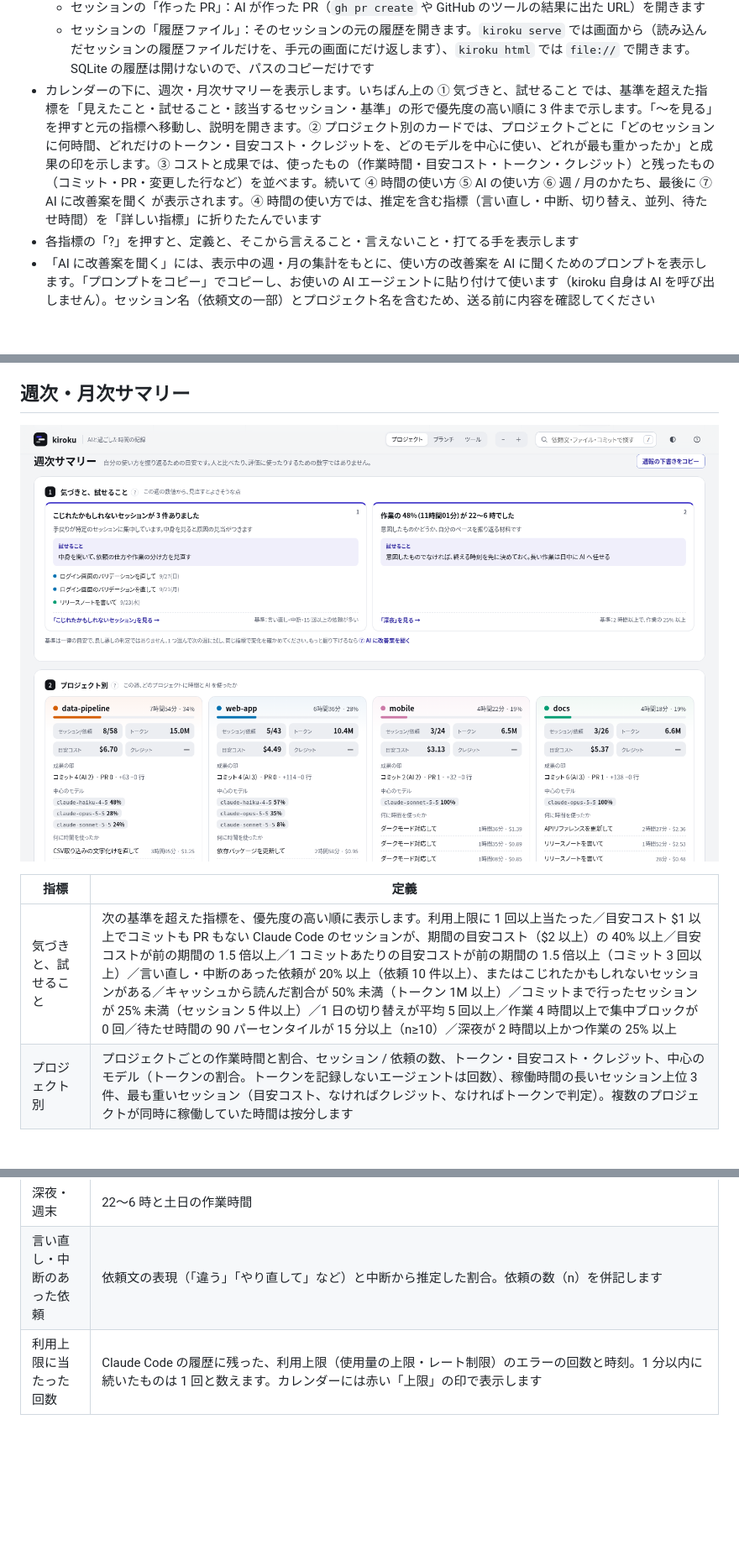
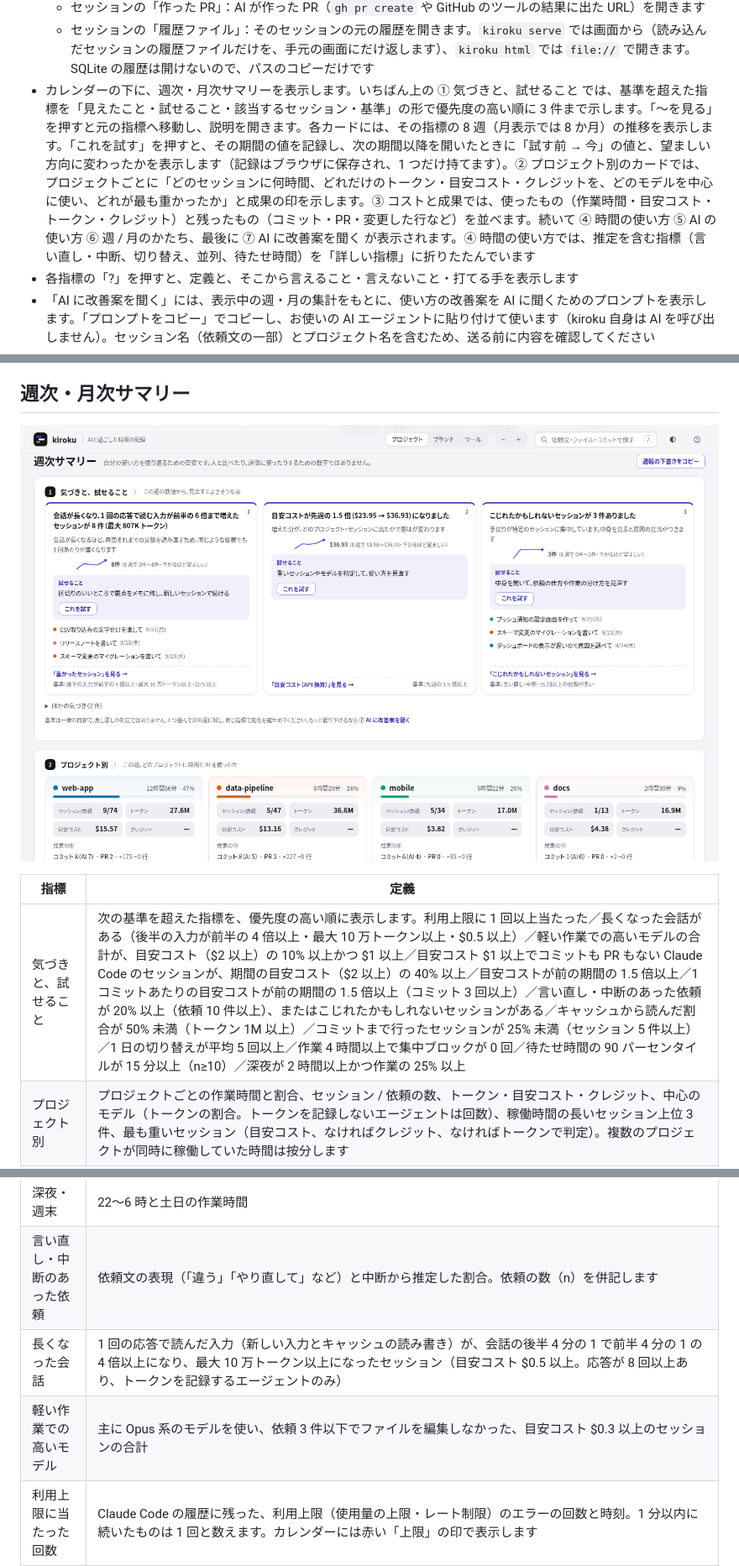
Before and after one commit to MichinaoShimizu/kiroku, a Markdown page: docs/guide.md, 3 parts joined by grey strips. Shown at 84% size. Drawn GitHub-style; pictures changed too: docs/summary.png; blank space fills up the shorter version.

```diff
--- a/docs/guide.md
+++ b/docs/guide.md
@@ -54,7 +54,7 @@ go install github.com/MichinaoShimizu/kiroku@latest
   - セッションの「変更したファイル」：そのセッションの間のコミットで変わったファイルなら、そのコミットでのファイルのページを開きます
   - セッションの「作った PR」：AI が作った PR（`gh pr create` や GitHub のツールの結果に出た URL）を開きます
   - セッションの「履歴ファイル」：そのセッションの元の履歴を開きます。`kiroku serve` では画面から（読み込んだセッションの履歴ファイルだけを、手元の画面にだけ返します）、`kiroku html` では `file://` で開きます。SQLite の履歴は開けないので、パスのコピーだけです
-- カレンダーの下に、週次・月次サマリーを表示します。いちばん上の ① 気づきと、試せること では、基準を超えた指標を「見えたこと・試せること・該当するセッション・基準」の形で優先度の高い順に 3 件まで示します。「〜を見る」を押すと元の指標へ移動し、説明を開きます。② プロジェクト別のカードでは、プロジェクトごとに「どのセッションに何時間、どれだけのトークン・目安コスト・クレジットを、どのモデルを中心に使い、どれが最も重かったか」と成果の印を示します。③ コストと成果では、使ったもの（作業時間・目安コスト・トークン・クレジット）と残ったもの（コミット・PR・変更した行など）を並べます。続いて ④ 時間の使い方 ⑤ AI の使い方 ⑥ 週 / 月のかたち、最後に ⑦ AI に改善案を聞く が表示されます。④ 時間の使い方では、推定を含む指標（言い直し・中断、切り替え、並列、待たせ時間）を「詳しい指標」に折りたたんでいます
+- カレンダーの下に、週次・月次サマリーを表示します。いちばん上の ① 気づきと、試せること では、基準を超えた指標を「見えたこと・試せること・該当するセッション・基準」の形で優先度の高い順に 3 件まで示します。「〜を見る」を押すと元の指標へ移動し、説明を開きます。各カードには、その指標の 8 週（月表示では 8 か月）の推移を表示します。「これを試す」を押すと、その期間の値を記録し、次の期間以降を開いたときに「試す前 → 今」の値と、望ましい方向に変わったかを表示します（記録はブラウザに保存され、1 つだけ持てます）。② プロジェクト別のカードでは、プロジェクトごとに「どのセッションに何時間、どれだけのトークン・目安コスト・クレジットを、どのモデルを中心に使い、どれが最も重かったか」と成果の印を示します。③ コストと成果では、使ったもの（作業時間・目安コスト・トークン・クレジット）と残ったもの（コミット・PR・変更した行など）を並べます。続いて ④ 時間の使い方 ⑤ AI の使い方 ⑥ 週 / 月のかたち、最後に ⑦ AI に改善案を聞く が表示されます。④ 時間の使い方では、推定を含む指標（言い直し・中断、切り替え、並列、待たせ時間）を「詳しい指標」に折りたたんでいます
 - 各指標の「?」を押すと、定義と、そこから言えること・言えないこと・打てる手を表示します
 - 「AI に改善案を聞く」には、表示中の週・月の集計をもとに、使い方の改善案を AI に聞くためのプロンプトを表示します。「プロンプトをコピー」でコピーし、お使いの AI エージェントに貼り付けて使います（kiroku 自身は AI を呼び出しません）。セッション名（依頼文の一部）とプロジェクト名を含むため、送る前に内容を確認してください
 - 検索（右上、`/`）：依頼文・タイトル・プロジェクト・ブランチに加えて、変更したファイル・PR・そのセッションの間のコミット（件名・ハッシュ・ファイル）も探します。カレンダーは一致したセッションだけを表示し、サマリーの位置に全期間の検索結果（どこに一致したかの抜粋つき）を表示します。結果を押すと、その週を開いて詳細を表示します
@@ -70,7 +70,7 @@ go install github.com/MichinaoShimizu/kiroku@latest
 
 | 指標 | 定義 |
 |---|---|
-| 気づきと、試せること | 次の基準を超えた指標を、優先度の高い順に表示します。利用上限に 1 回以上当たった／目安コスト $1 以上でコミットも PR もない Claude Code のセッションが、期間の目安コスト（$2 以上）の 40% 以上／目安コストが前の期間の 1.5 倍以上／1 コミットあたりの目安コストが前の期間の 1.5 倍以上（コミット 3 回以上）／言い直し・中断のあった依頼が 20% 以上（依頼 10 件以上）、またはこじれたかもしれないセッションがある／キャッシュから読んだ割合が 50% 未満（トークン 1M 以上）／コミットまで行ったセッションが 25% 未満（セッション 5 件以上）／1 日の切り替えが平均 5 回以上／作業 4 時間以上で集中ブロックが 0 回／待たせ時間の 90 パーセンタイルが 15 分以上（n≥10）／深夜が 2 時間以上かつ作業の 25% 以上 |
+| 気づきと、試せること | 次の基準を超えた指標を、優先度の高い順に表示します。利用上限に 1 回以上当たった／長くなった会話がある（後半の入力が前半の 4 倍以上・最大 10 万トークン以上・$0.5 以上）／軽い作業での高いモデルの合計が、目安コスト（$2 以上）の 10% 以上かつ $1 以上／目安コスト $1 以上でコミットも PR もない Claude Code のセッションが、期間の目安コスト（$2 以上）の 40% 以上／目安コストが前の期間の 1.5 倍以上／1 コミットあたりの目安コストが前の期間の 1.5 倍以上（コミット 3 回以上）／言い直し・中断のあった依頼が 20% 以上（依頼 10 件以上）、またはこじれたかもしれないセッションがある／キャッシュから読んだ割合が 50% 未満（トークン 1M 以上）／コミットまで行ったセッションが 25% 未満（セッション 5 件以上）／1 日の切り替えが平均 5 回以上／作業 4 時間以上で集中ブロックが 0 回／待たせ時間の 90 パーセンタイルが 15 分以上（n≥10）／深夜が 2 時間以上かつ作業の 25% 以上 |
 | プロジェクト別 | プロジェクトごとの作業時間と割合、セッション / 依頼の数、トークン・目安コスト・クレジット、中心のモデル（トークンの割合。トークンを記録しないエージェントは回数）、稼働時間の長いセッション上位 3 件、最も重いセッション（目安コスト、なければクレジット、なければトークンで判定）。複数のプロジェクトが同時に稼働していた時間は按分します |
 | 作業していた時間 | いずれかのセッションが稼働していた時間（重なりは 1 回として計算） |
 | AI の延べ稼働 | 並列で稼働した分も合算した時間 |
@@ -80,6 +80,8 @@ go install github.com/MichinaoShimizu/kiroku@latest
 | 待たせ時間 | AI の応答から次の依頼までの時間（30 分以内のもの）の中央値と 90 パーセンタイル |
 | 深夜・週末 | 22〜6 時と土日の作業時間 |
 | 言い直し・中断のあった依頼 | 依頼文の表現（「違う」「やり直して」など）と中断から推定した割合。依頼の数（n）を併記します |
+| 長くなった会話 | 1 回の応答で読んだ入力（新しい入力とキャッシュの読み書き）が、会話の後半 4 分の 1 で前半 4 分の 1 の 4 倍以上になり、最大 10 万トークン以上になったセッション（目安コスト $0.5 以上。応答が 8 回以上あり、トークンを記録するエージェントのみ） |
+| 軽い作業での高いモデル | 主に Opus 系のモデルを使い、依頼 3 件以下でファイルを編集しなかった、目安コスト $0.3 以上のセッションの合計 |
 | 利用上限に当たった回数 | Claude Code の履歴に残った、利用上限（使用量の上限・レート制限）のエラーの回数と時刻。1 分以内に続いたものは 1 回と数えます。カレンダーには赤い「上限」の印で表示します |
 | こじれたかもしれないセッション | 言い直し・中断・15 回以上の依頼が多いセッション |
 | 日ごと・週ごとのリズム | 週表示では日ごと、月表示では週ごとの作業時間（うち深夜） |
```
Also changed, not shown: other parts of docs/guide.md (+2 -0 lines), README.md (+1 -1 lines), docs/development.md (+10 -0 lines), docs/screenshot.png, 6 other files.
